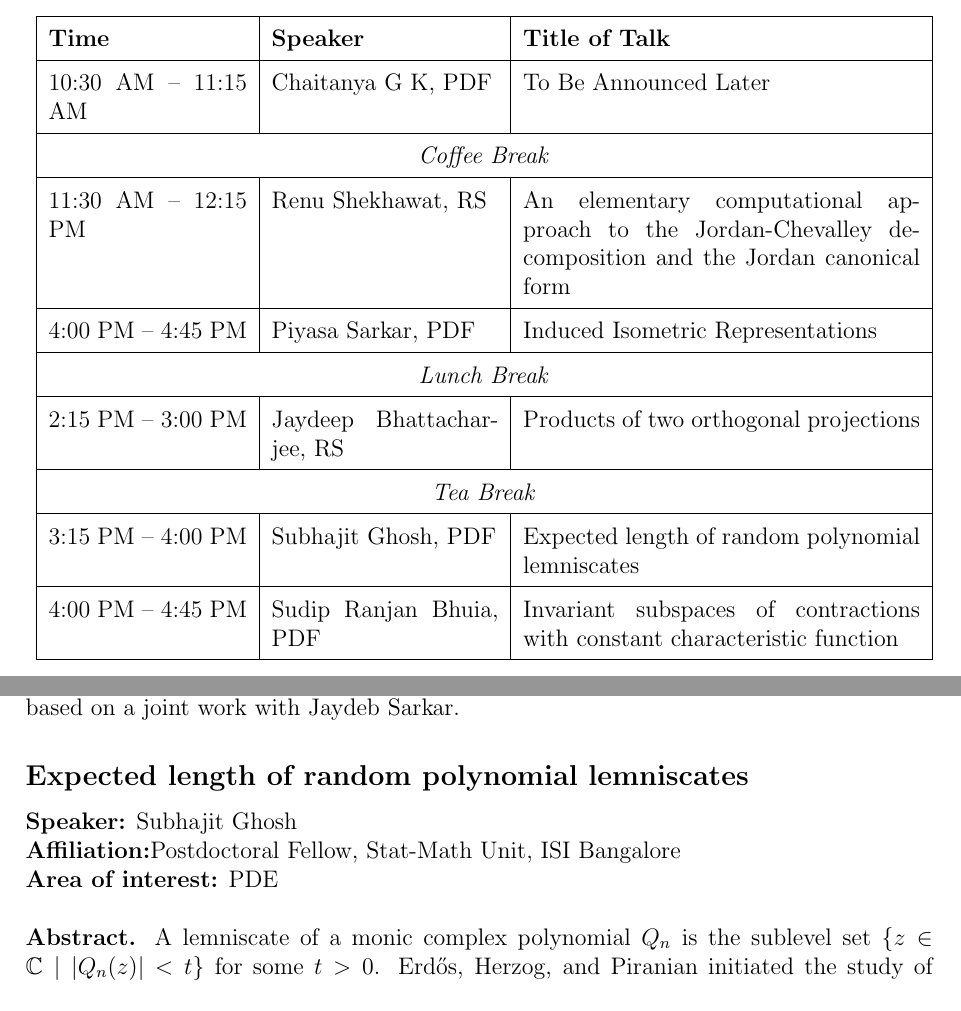
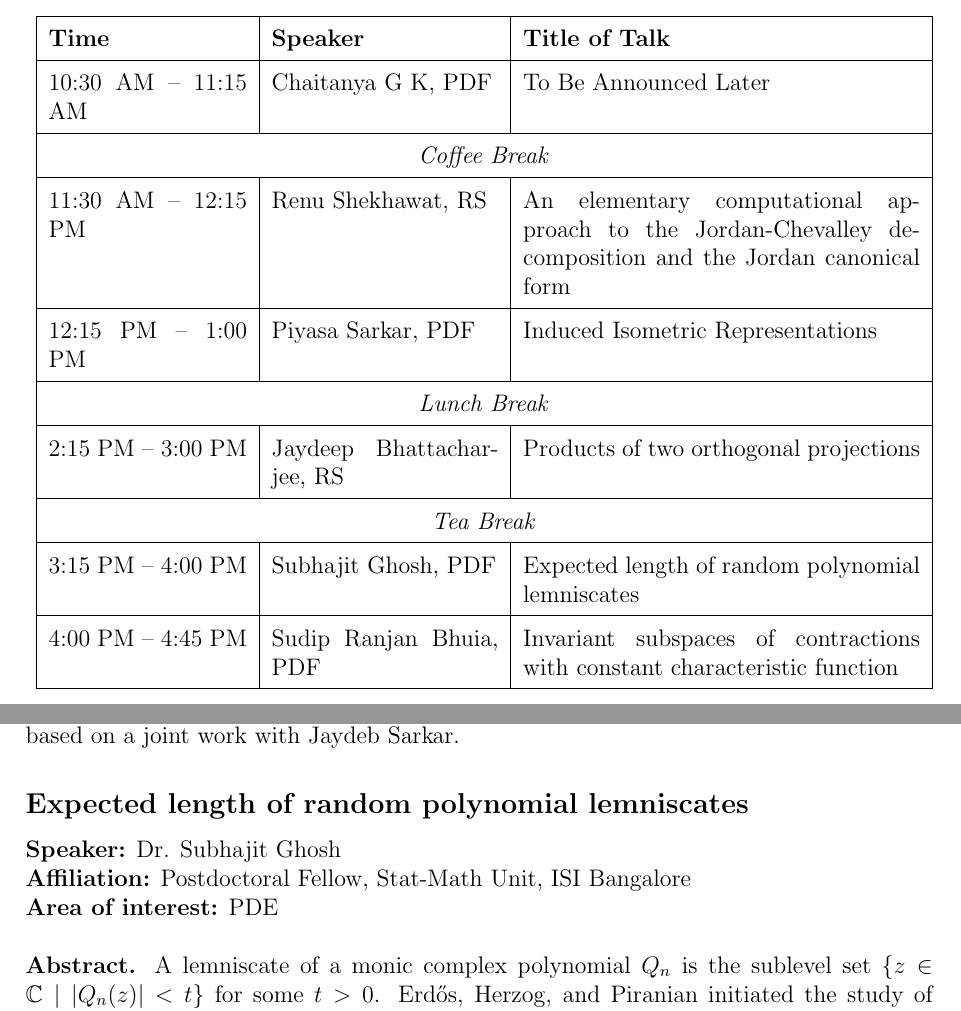
Before and after one commit to indrajit912/PDF-RS_Symposium_25_ISIBc, a LaTeX document (assets/main.tex, which reads assets/abstracts/subhajit_abs.tex, assets/schedule.tex): two parts of pages 3 and 7 of 9, joined at a grey line, cut so that both start at the same text. Compiled offline with pdfLaTeX.

Commit message:
minor fixing

```diff
--- a/assets/abstracts/subhajit_abs.tex
+++ b/assets/abstracts/subhajit_abs.tex
@@ -1,8 +1,8 @@
 % Abstract Example
 \subsection*{Expected length of random polynomial lemniscates} % WRITE_HERE
 \noindent
-\textbf{Speaker:} Subhajit Ghosh \\ % WRITE_HERE
-\textbf{Affiliation:}Postdoctoral Fellow, Stat-Math Unit, ISI Bangalore \\ % WRITE_HERE
+\textbf{Speaker:} Dr. Subhajit Ghosh \\ % WRITE_HERE
+\textbf{Affiliation:} Postdoctoral Fellow, Stat-Math Unit, ISI Bangalore \\ % WRITE_HERE
 \textbf{Area of interest:} PDE \\
 
 \noindent\textbf{Abstract.}  A lemniscate of a monic complex polynomial \( Q_n \) is the sublevel set \( \{z \in \mathbb{C} \mid |Q_n(z)| < t\} \) for some \( t > 0 \). Erdős, Herzog, and Piranian initiated the study of lemniscates, focusing on geometric and topological properties such as area, length, and the number of connected components of unit lemniscates (\( t = 1 \)) in their 1958 paper \cite{metricEHP}. While the maximal length of a lemniscate for a degree-\( n \) polynomial is known to be of the order \( n \), this talk explores the \emph{typical length} of random polynomial lemniscates. Using an integral geometric formula, we show that for polynomials with i.i.d. roots uniformly distributed in \( \mathbb{D} \), the expected length of their lemniscates is bounded above by \( O(\log n) \), significantly less than the optimal order.
--- a/assets/schedule.tex
+++ b/assets/schedule.tex
@@ -78,7 +78,7 @@
 	\hline
 	11:30 AM -- 12:15 PM & Renu Shekhawat, RS & An elementary computational approach to the Jordan-Chevalley decomposition and the Jordan canonical form \\
 	\hline
-	4:00 PM -- 4:45 PM & Piyasa Sarkar, PDF & Induced Isometric Representations \\
+	12:15 PM -- 1:00 PM & Piyasa Sarkar, PDF & Induced Isometric Representations \\
 	\hline
 	\multicolumn{3}{|c|}{\textit{Lunch Break}} \\
 	\hline
```
